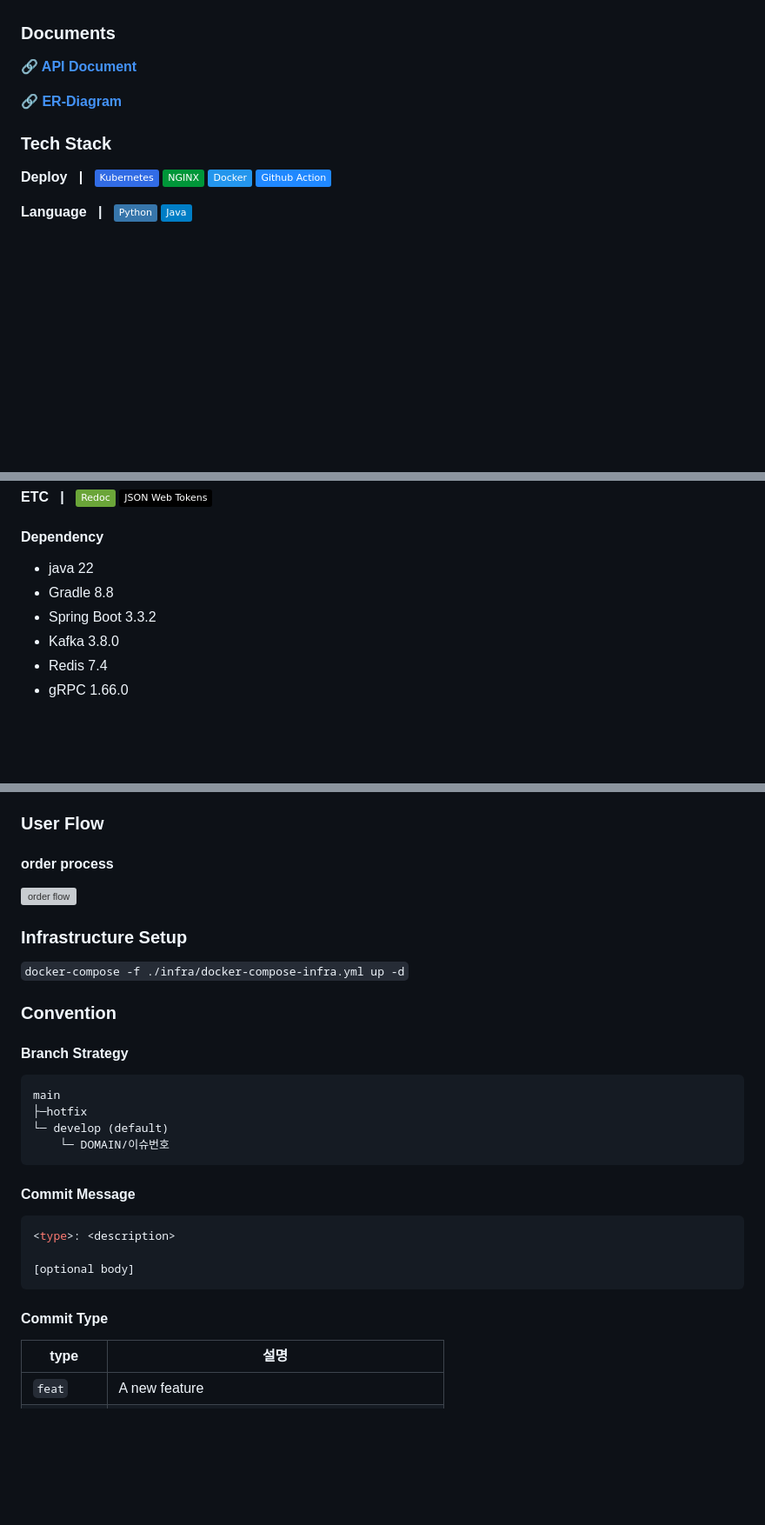
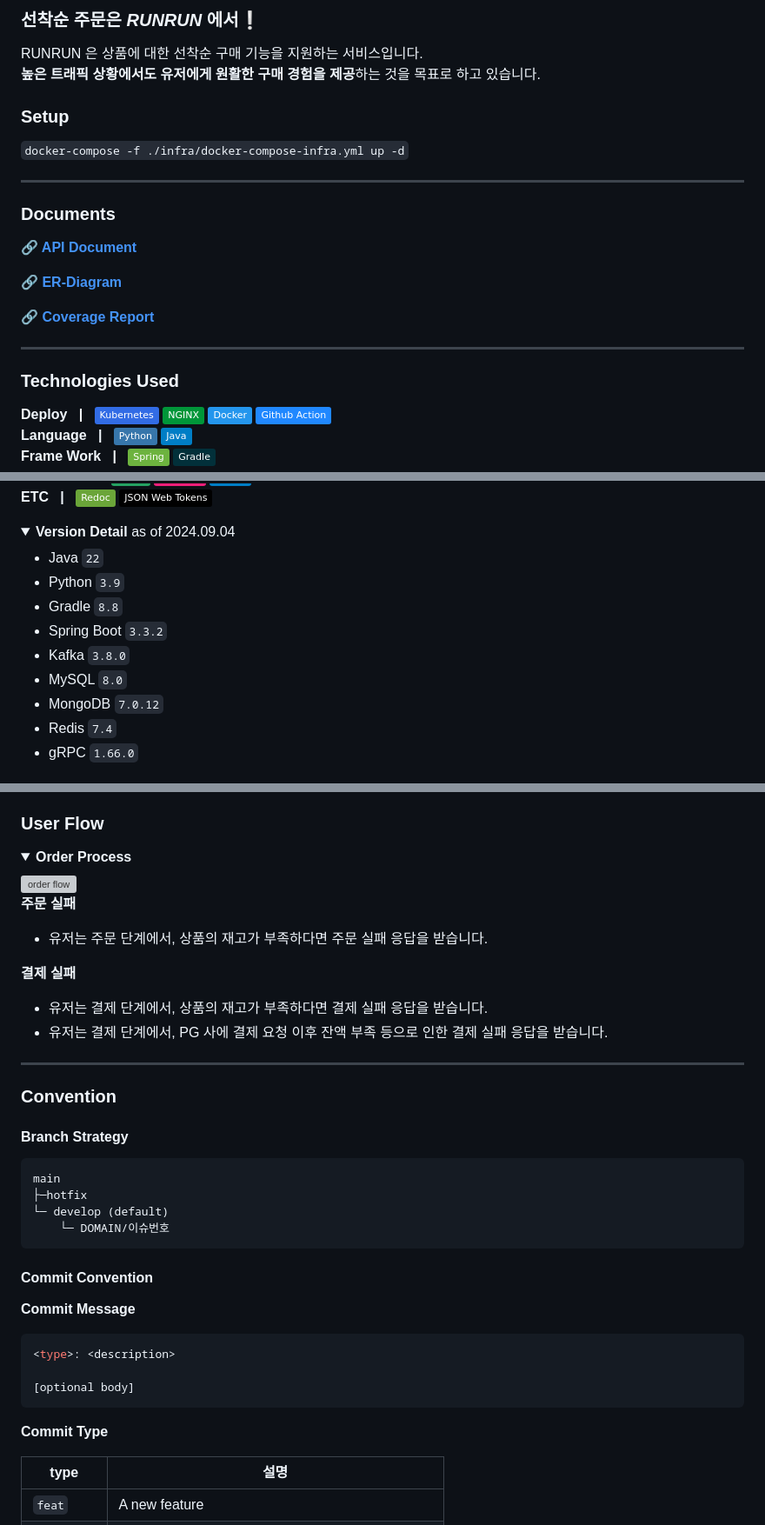
Before and after one commit to thdefn/twentysix, a Markdown page: README.md, 3 parts joined by grey strips. Shown: that part at 87% size. Rendered like a GitHub page; folded sections open; badges without logos; blank space fills up the shorter version; grey boxes are pictures that could not be loaded.

Commit message:
chore: add project introduction image in readme

````diff
--- a/README.md
+++ b/README.md
@@ -6,4 +9,17 @@
 
+### 선착순 주문은 _RUNRUN_ 에서❕
+
+RUNRUN 은 상품에 대한 선착순 구매 기능을 지원하는 서비스입니다.<br/>
+**높은 트래픽 상황에서도 유저에게 원활한 구매 경험을 제공**하는 것을 목표로 하고 있습니다.
+
+
+
+
+### Setup
+`docker-compose -f ./infra/docker-compose-infra.yml up -d`
+
+
+---
 
 ### Documents
 
@@ -11,7 +27,12 @@
 
 [**🔗 ER-Diagram**](https://www.erdcloud.com/d/FgPnq6mf4pj36RgZJ)
 
-### Tech Stack
+[**🔗 Coverage Report**](https://codecov.io/github/thdefn/twentysix)
+
+---
+
+### Technologies Used
+
 **Deploy** &nbsp; **|** &nbsp;
 <img src="https://img.shields.io/badge/Kubernetes-326CE5?style=for-the-social&logo=kubernetes&logoColor=white">
 <img src="https://img.shields.io/badge/NGINX-009639?style=for-the-social&logo=NGINX&logoColor=white">
@@ -45,13 +65,17 @@
 <img src="https://img.shields.io/badge/Redoc-6BA539?style=for-the-social&logo=openapiinitiative&logoColor=white">
 <img src="https://img.shields.io/badge/JSON Web Tokens-000000?style=for-the-social&logo=JSON Web Tokens&logoColor=white">
 
-#### Dependency
 
-- java 22
-- Gradle 8.8
-- Spring Boot 3.3.2
-- Kafka 3.8.0
-- Redis 7.4
-- gRPC 1.66.0
+<details>
+  <summary><strong>Version Detail</strong> as of 2024.09.04 </summary>
 
+- Java `22`
+- Python `3.9`
+- Gradle `8.8`
+- Spring Boot `3.3.2`
+- Kafka `3.8.0`
+- MySQL `8.0`
+- MongoDB `7.0.12`
+- Redis `7.4`
+- gRPC `1.66.0`
 
@@ -58,12 +85,23 @@
 
 ### User Flow
 
-#### order process
-<img src="https://github.com/user-attachments/assets/684d512b-0396-410e-ae93-32b422f00157" alt="order flow" height="500">
+<details>
+  <summary><strong>Order Process</strong></summary>
+
+<img src="https://github.com/user-attachments/assets/35400f7e-778f-4864-a981-7a82f4972571" alt="order flow" height="650">
+
+<strong>주문 실패</strong>
+- 유저는 주문 단계에서, 상품의 재고가 부족하다면 주문 실패 응답을 받습니다.
+</br>
+
+<strong>결제 실패</strong>
+- 유저는 결제 단계에서, 상품의 재고가 부족하다면 결제 실패 응답을 받습니다.
+- 유저는 결제 단계에서, PG 사에 결제 요청 이후 잔액 부족 등으로 인한 결제 실패 응답을 받습니다.
+
+</details>
 
 
-### Infrastructure Setup
-`docker-compose -f ./infra/docker-compose-infra.yml up -d`
+---
 
 
 ### Convention
@@ -75,14 +113,16 @@ main
     └─ DOMAIN/이슈번호
 ```
 
-#### Commit Message
+#### Commit Convention
+**Commit Message**
 ```javascript
 <type>: <description>
 
 [optional body]
 ```
 
-#### Commit Type
+**Commit Type**
+
 | type      | 설명                                               |
 |-----------|--------------------------------------------------|
 | `feat`    | A new feature                                    |
````
Also changed, not shown: other parts of README.md (+15 -10 lines).
